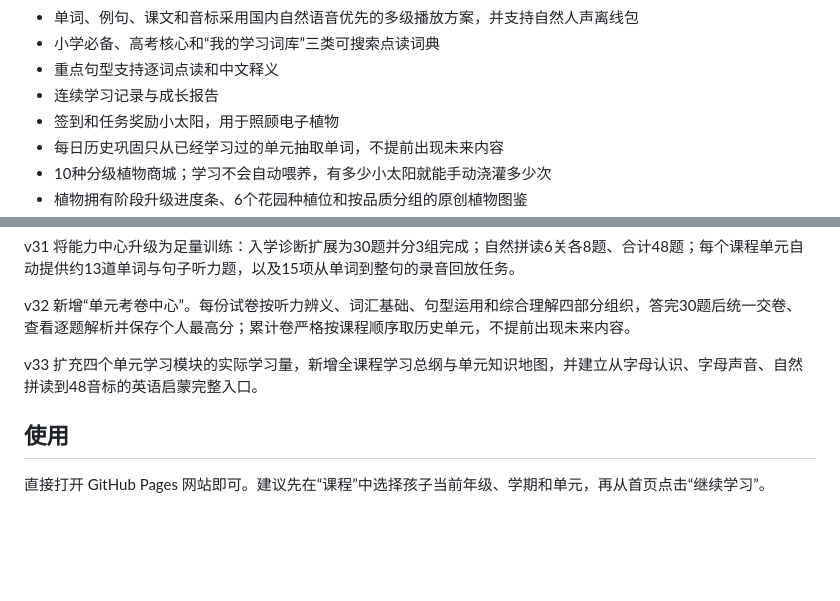
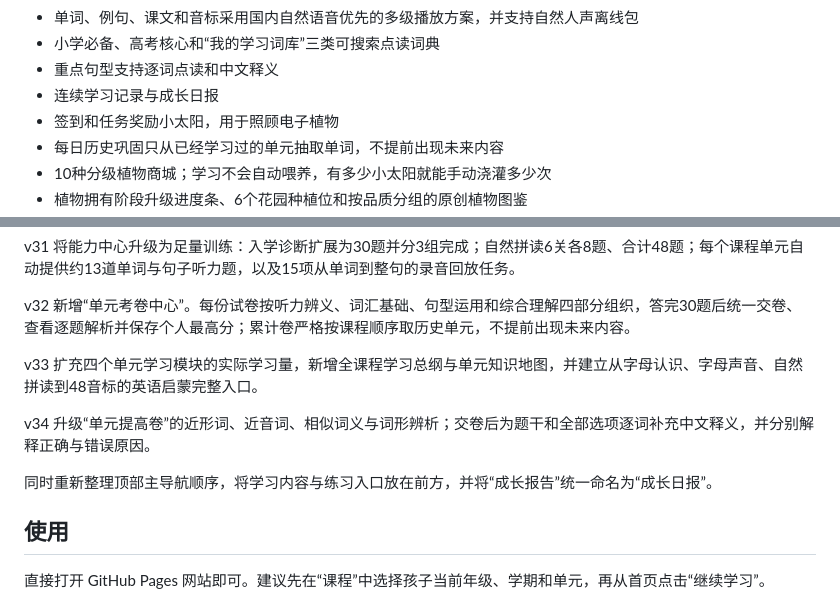
Before and after one commit to y1040054307-cell/Study-4Up5-English, a Markdown page: README.md, 2 parts joined by grey strips. Rendered like a GitHub page; blank space fills up the shorter version.

Commit message:
升级提高卷解析并调整导航顺序

```diff
--- a/README.md
+++ b/README.md
@@ -17,7 +17,7 @@
 - 单词、例句、课文和音标采用国内自然语音优先的多级播放方案，并支持自然人声离线包
 - 小学必备、高考核心和“我的学习词库”三类可搜索点读词典
 - 重点句型支持逐词点读和中文释义
-- 连续学习记录与成长报告
+- 连续学习记录与成长日报
 - 签到和任务奖励小太阳，用于照顾电子植物
 - 每日历史巩固只从已经学习过的单元抽取单词，不提前出现未来内容
 - 10种分级植物商城；学习不会自动喂养，有多少小太阳就能手动浇灌多少次
@@ -53,6 +53,10 @@ v32 新增“单元考卷中心”。每份试卷按听力辨义、词汇基础
 
 v33 扩充四个单元学习模块的实际学习量，新增全课程学习总纲与单元知识地图，并建立从字母认识、字母声音、自然拼读到48音标的英语启蒙完整入口。
 
+v34 升级“单元提高卷”的近形词、近音词、相似词义与词形辨析；交卷后为题干和全部选项逐词补充中文释义，并分别解释正确与错误原因。
+
+同时重新整理顶部主导航顺序，将学习内容与练习入口放在前方，并将“成长报告”统一命名为“成长日报”。
+
 ## 使用
 
 直接打开 GitHub Pages 网站即可。建议先在“课程”中选择孩子当前年级、学期和单元，再从首页点击“继续学习”。
```
